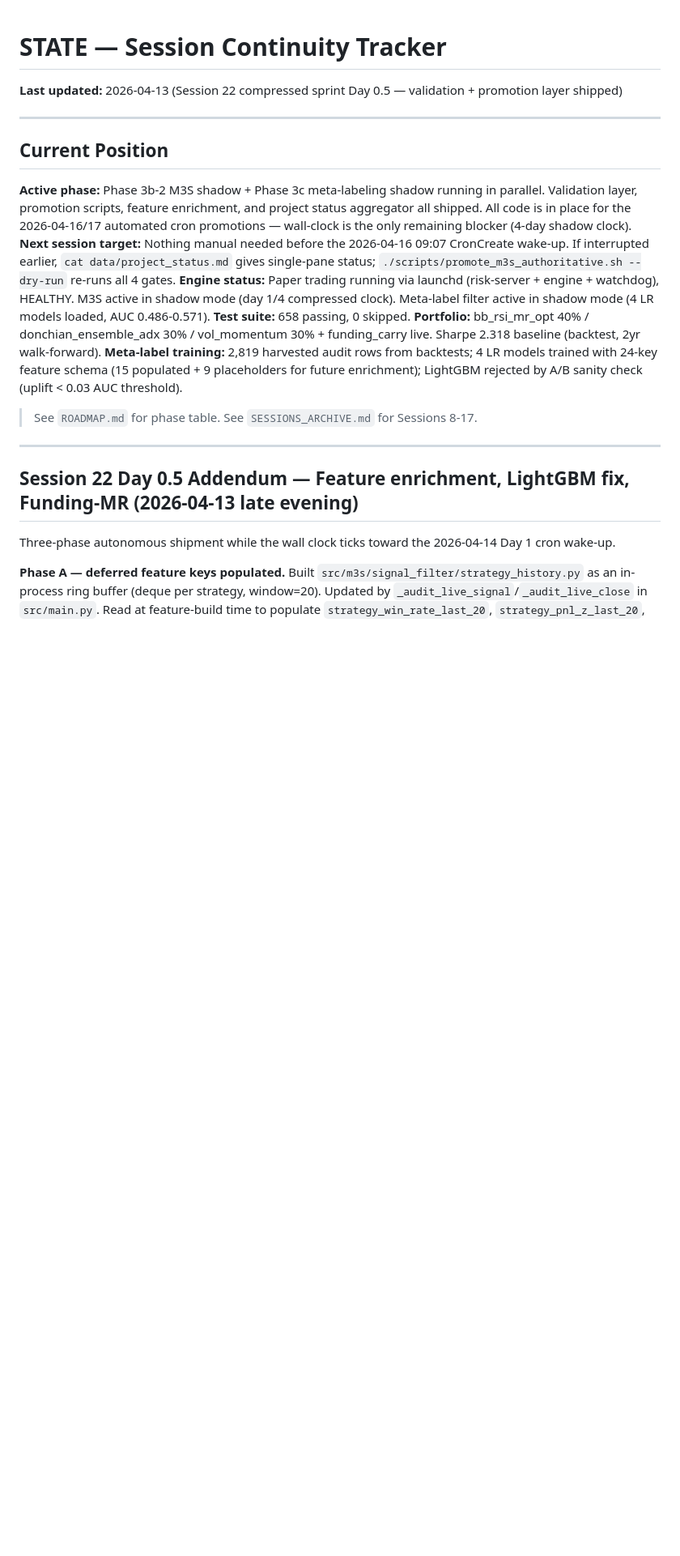
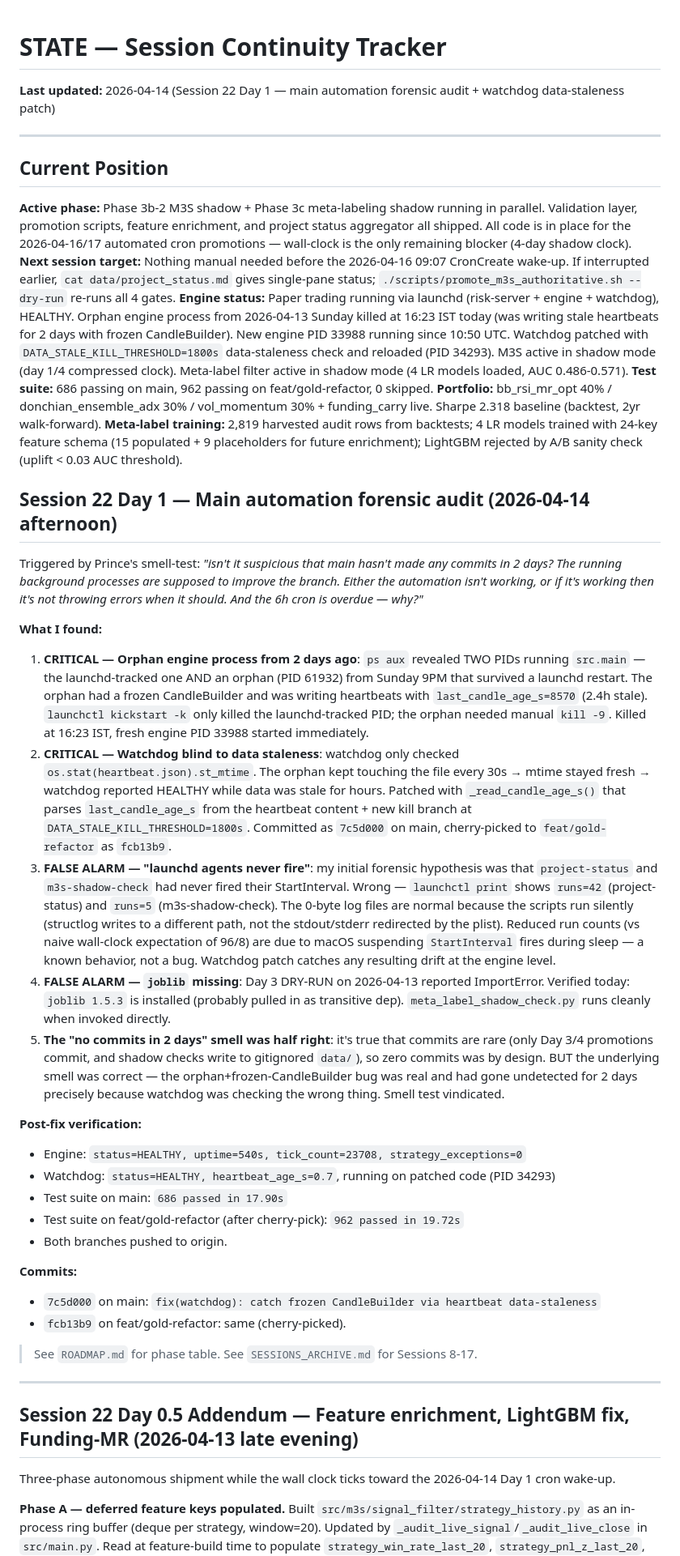
Before and after one commit to Prince-Pal1/algo-trading, a Markdown page: STATE.md, the part around the change. Shown at 81% size. GitHub-like rendering; blank space fills up the shorter version.

Commit message:
docs(forensic): record 2026-04-14 main automation audit + watchdog fix
- ARCHITECTURE.md: 2 Known Gotchas (orphan engine + watchdog mtime-blind,
  launchd StartInterval skipping during sleep)
- STATE.md: Session 22 Day 1 narrative, updated Current Position +
  engine status + test counts (686 main / 962 gold)
- ROADMAP.md: DISCOVERED row for watchdog patch, legend updated

Co-Authored-By: Claude Opus 4.6 (1M context) <noreply@anthropic.com>

```diff
--- a/STATE.md
+++ b/STATE.md
@@ -1,6 +1,6 @@
 # STATE — Session Continuity Tracker
 
-**Last updated:** 2026-04-13 (Session 22 compressed sprint Day 0.5 — validation + promotion layer shipped)
+**Last updated:** 2026-04-14 (Session 22 Day 1 — main automation forensic audit + watchdog data-staleness patch)
 
 ---
 
@@ -8,10 +8,32 @@
 
 **Active phase:** Phase 3b-2 M3S shadow + Phase 3c meta-labeling shadow running in parallel. Validation layer, promotion scripts, feature enrichment, and project status aggregator all shipped. All code is in place for the 2026-04-16/17 automated cron promotions — wall-clock is the only remaining blocker (4-day shadow clock).
 **Next session target:** Nothing manual needed before the 2026-04-16 09:07 CronCreate wake-up. If interrupted earlier, `cat data/project_status.md` gives single-pane status; `./scripts/promote_m3s_authoritative.sh --dry-run` re-runs all 4 gates.
-**Engine status:** Paper trading running via launchd (risk-server + engine + watchdog), HEALTHY. M3S active in shadow mode (day 1/4 compressed clock). Meta-label filter active in shadow mode (4 LR models loaded, AUC 0.486-0.571).
-**Test suite:** 658 passing, 0 skipped.
+**Engine status:** Paper trading running via launchd (risk-server + engine + watchdog), HEALTHY. Orphan engine process from 2026-04-13 Sunday killed at 16:23 IST today (was writing stale heartbeats for 2 days with frozen CandleBuilder). New engine PID 33988 running since 10:50 UTC. Watchdog patched with `DATA_STALE_KILL_THRESHOLD=1800s` data-staleness check and reloaded (PID 34293). M3S active in shadow mode (day 1/4 compressed clock). Meta-label filter active in shadow mode (4 LR models loaded, AUC 0.486-0.571).
+**Test suite:** 686 passing on main, 962 passing on feat/gold-refactor, 0 skipped.
 **Portfolio:** bb_rsi_mr_opt 40% / donchian_ensemble_adx 30% / vol_momentum 30% + funding_carry live. Sharpe 2.318 baseline (backtest, 2yr walk-forward).
 **Meta-label training:** 2,819 harvested audit rows from backtests; 4 LR models trained with 24-key feature schema (15 populated + 9 placeholders for future enrichment); LightGBM rejected by A/B sanity check (uplift < 0.03 AUC threshold).
+
+## Session 22 Day 1 — Main automation forensic audit (2026-04-14 afternoon)
+
+Triggered by Prince's smell-test: *"isn't it suspicious that main hasn't made any commits in 2 days? The running background processes are supposed to improve the branch. Either the automation isn't working, or if it's working then it's not throwing errors when it should. And the 6h cron is overdue — why?"*
+
+**What I found:**
+1. **CRITICAL — Orphan engine process from 2 days ago**: `ps aux` revealed TWO PIDs running `src.main` — the launchd-tracked one AND an orphan (PID 61932) from Sunday 9PM that survived a launchd restart. The orphan had a frozen CandleBuilder and was writing heartbeats with `last_candle_age_s=8570` (2.4h stale). `launchctl kickstart -k` only killed the launchd-tracked PID; the orphan needed manual `kill -9`. Killed at 16:23 IST, fresh engine PID 33988 started immediately.
+2. **CRITICAL — Watchdog blind to data staleness**: watchdog only checked `os.stat(heartbeat.json).st_mtime`. The orphan kept touching the file every 30s → mtime stayed fresh → watchdog reported HEALTHY while data was stale for hours. Patched with `_read_candle_age_s()` that parses `last_candle_age_s` from the heartbeat content + new kill branch at `DATA_STALE_KILL_THRESHOLD=1800s`. Committed as `7c5d000` on main, cherry-picked to `feat/gold-refactor` as `fcb13b9`.
+3. **FALSE ALARM — "launchd agents never fire"**: my initial forensic hypothesis was that `project-status` and `m3s-shadow-check` had never fired their StartInterval. Wrong — `launchctl print` shows `runs=42` (project-status) and `runs=5` (m3s-shadow-check). The 0-byte log files are normal because the scripts run silently (structlog writes to a different path, not the stdout/stderr redirected by the plist). Reduced run counts (vs naive wall-clock expectation of 96/8) are due to macOS suspending `StartInterval` fires during sleep — a known behavior, not a bug. Watchdog patch catches any resulting drift at the engine level.
+4. **FALSE ALARM — `joblib` missing**: Day 3 DRY-RUN on 2026-04-13 reported ImportError. Verified today: `joblib 1.5.3` is installed (probably pulled in as transitive dep). `meta_label_shadow_check.py` runs cleanly when invoked directly.
+5. **The "no commits in 2 days" smell was half right**: it's true that commits are rare (only Day 3/4 promotions commit, and shadow checks write to gitignored `data/`), so zero commits was by design. BUT the underlying smell was correct — the orphan+frozen-CandleBuilder bug was real and had gone undetected for 2 days precisely because watchdog was checking the wrong thing. Smell test vindicated.
+
+**Post-fix verification:**
+- Engine: `status=HEALTHY, uptime=540s, tick_count=23708, strategy_exceptions=0`
+- Watchdog: `status=HEALTHY, heartbeat_age_s=0.7`, running on patched code (PID 34293)
+- Test suite on main: `686 passed in 17.90s`
+- Test suite on feat/gold-refactor (after cherry-pick): `962 passed in 19.72s`
+- Both branches pushed to origin.
+
+**Commits:**
+- `7c5d000` on main: `fix(watchdog): catch frozen CandleBuilder via heartbeat data-staleness`
+- `fcb13b9` on feat/gold-refactor: same (cherry-picked).
 
 > See `ROADMAP.md` for phase table. See `SESSIONS_ARCHIVE.md` for Sessions 8-17.
 
```
Also changed, not shown: ARCHITECTURE.md (+2 -0 lines), ROADMAP.md (+4 -3 lines).
